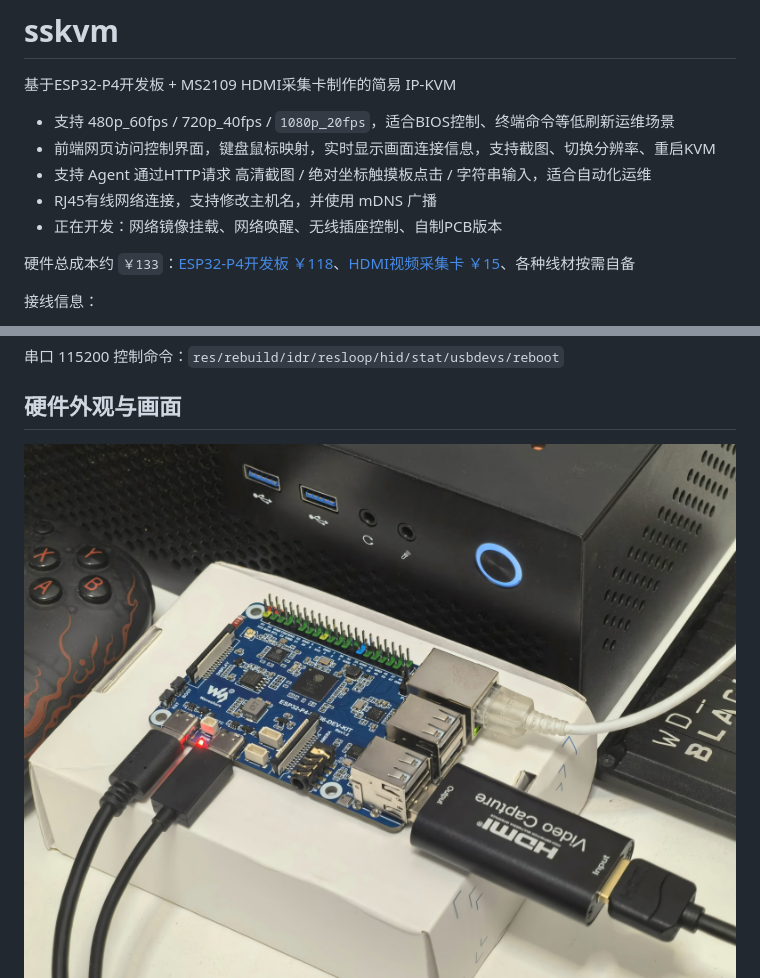
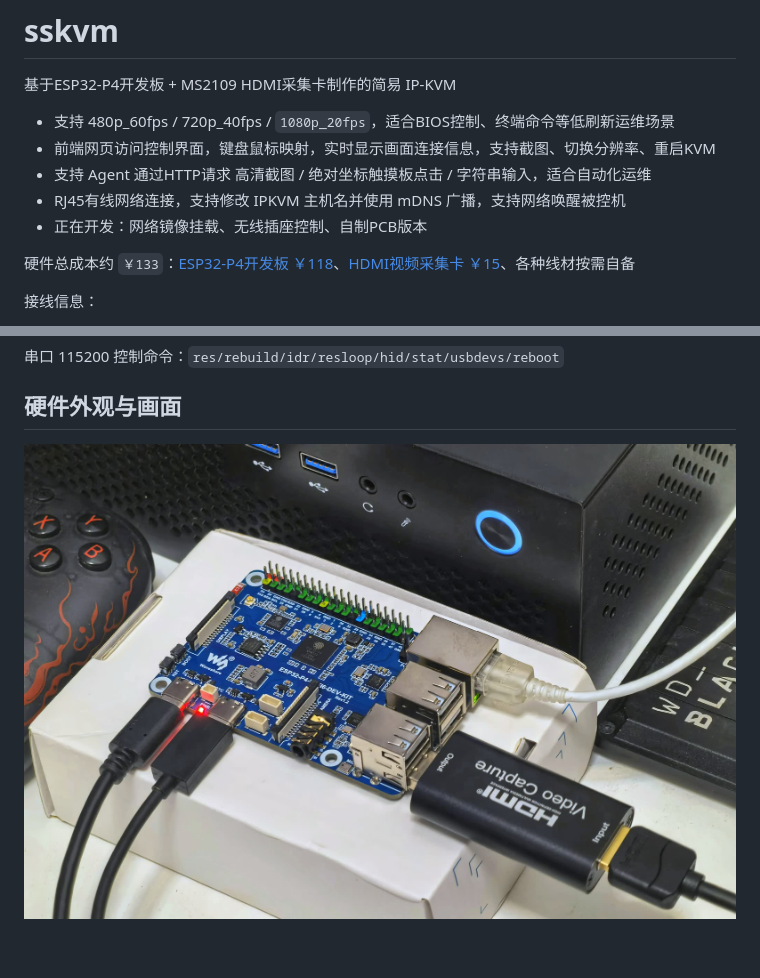
Before and after one commit to netube99/sskvm, a Markdown page: README.md, 2 parts joined by grey strips. Drawn GitHub-style; pictures changed too: img/HARDWARE.jpg; blank space fills up the shorter version.

```diff
--- a/README.md
+++ b/README.md
@@ -5,8 +5,8 @@
 * 支持 480p_60fps / 720p_40fps / `1080p_20fps`，适合BIOS控制、终端命令等低刷新运维场景
 * 前端网页访问控制界面，键盘鼠标映射，实时显示画面连接信息，支持截图、切换分辨率、重启KVM
 * 支持 Agent 通过HTTP请求 高清截图 / 绝对坐标触摸板点击 / 字符串输入，适合自动化运维
-* RJ45有线网络连接，支持修改主机名，并使用 mDNS 广播
-* 正在开发：网络镜像挂载、网络唤醒、无线插座控制、自制PCB版本
+* RJ45有线网络连接，支持修改 IPKVM 主机名并使用 mDNS 广播，支持网络唤醒被控机
+* 正在开发：网络镜像挂载、无线插座控制、自制PCB版本
 
 硬件总成本约 `￥133`：[ESP32-P4开发板 ￥118](https://detail.tmall.com/item.htm?id=962372304804)、[HDMI视频采集卡 ￥15](https://item.taobao.com/item.htm?id=817616007690)、各种线材按需自备
 
```
Also changed, not shown: PROTOCOL.md (+7 -2 lines), 6 other files.
